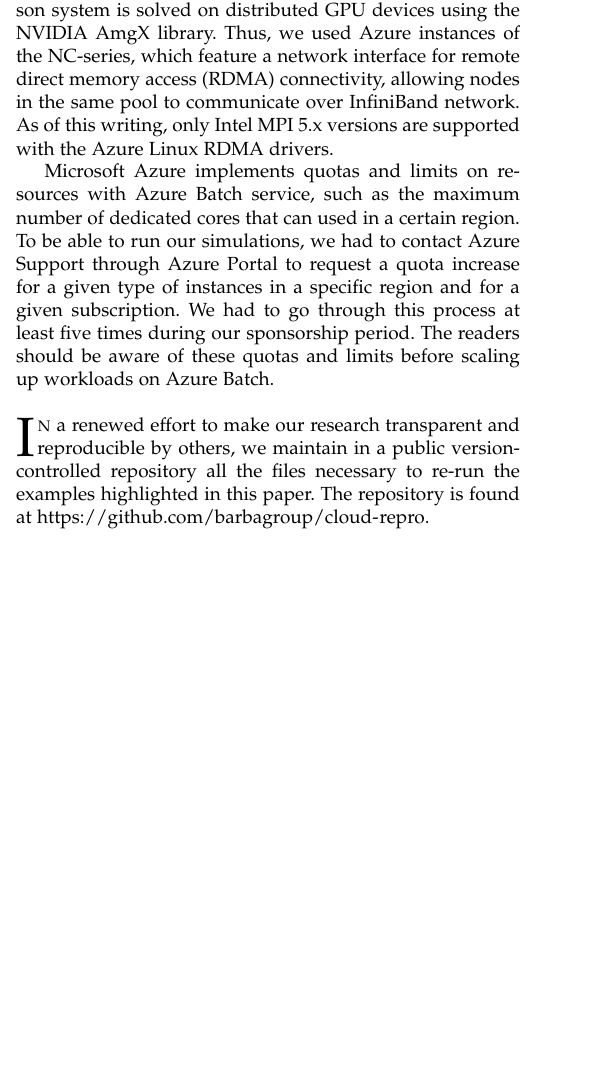
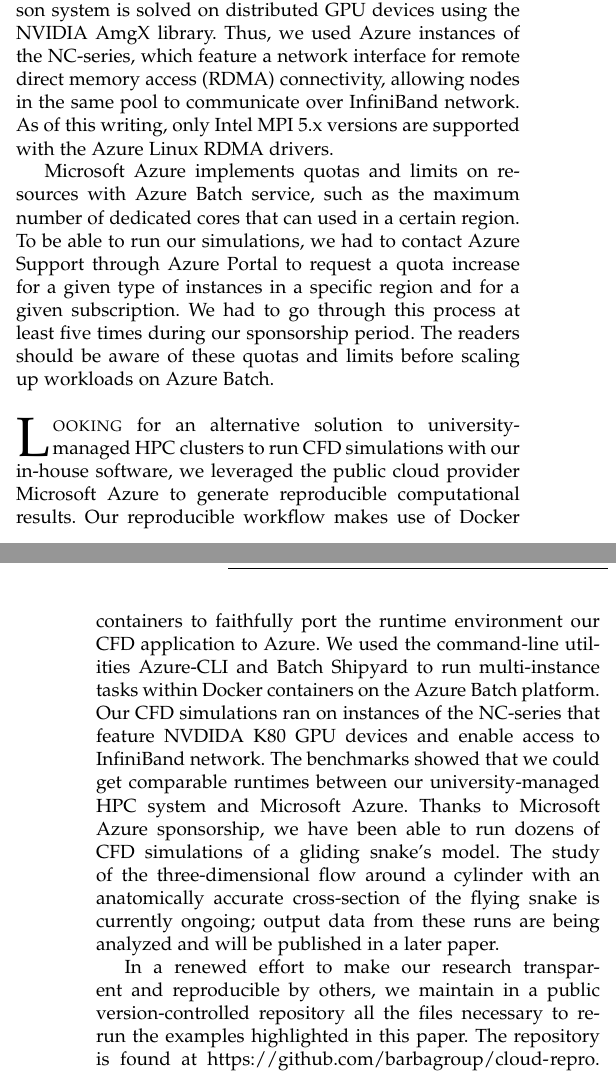
Before and after one commit to barbagroup/cloud-repro, a LaTeX paper (tex/MesnardoBarba2019.tex): part of one column of page 8 of 10 before the commit and two parts of the columns of pages 8 and 9 of 10 after it, the two joined at a grey line, cut so that both start at the same text, the shorter picture padded with empty space. Compiled offline with pdfLaTeX.

Commit message:
Add more to conclusion

```diff
--- a/tex/MesnardoBarba2019.tex
+++ b/tex/MesnardoBarba2019.tex
@@ -517,9 +517,17 @@ We had to go through this process at least five times during our sponsorship per
 The readers should be aware of these quotas and limits before scaling up workloads on Azure Batch.
 
 \bigskip
-\IEEEPARstart{I}{n} a renewed effort to make our research transparent and reproducible by others, we maintain in a public version-controlled repository all the files necessary to re-run the examples highlighted in this paper.
+
+\IEEEPARstart{L}{ooking} for an alternative solution to university-managed HPC clusters to run CFD simulations with our in-house software, we leveraged the public cloud provider Microsoft Azure to generate reproducible computational results.
+Our reproducible workflow makes use of Docker containers to faithfully port the runtime environment our CFD application to Azure.
+We used the command-line utilities Azure-CLI and Batch Shipyard to run multi-instance tasks within Docker containers on the Azure Batch platform.
+Our CFD simulations ran on instances of the NC-series that feature NVDIDA K80 GPU devices and enable access to InfiniBand network.
+The benchmarks showed that we could get comparable runtimes between our university-managed HPC system and Microsoft Azure.
+Thanks to Microsoft Azure sponsorship, we have been able to run dozens of CFD simulations of a gliding snake's model.
+The study of the three-dimensional flow around a cylinder with an anatomically accurate cross-section of the flying snake is currently ongoing; output data from these runs are being analyzed and will be published in a later paper.
+
+In a renewed effort to make our research transparent and reproducible by others, we maintain in a public version-controlled repository all the files necessary to re-run the examples highlighted in this paper.
 The repository is found at \url{https://github.com/barbagroup/cloud-repro}.
-
 Our expanded reproducibility packages contain input files, Batch Shipyard configuration files, command-line instructions to set up and submit jobs to Microsoft Azure, as well as the post-processing scripts to reproduce the figures of this paper.
 Although they are not required to reproduce the computations, the Dockerfiles to build Docker images are also made available.
 These files contain details about all the libraries needed to create the computational runtime environment.
```
